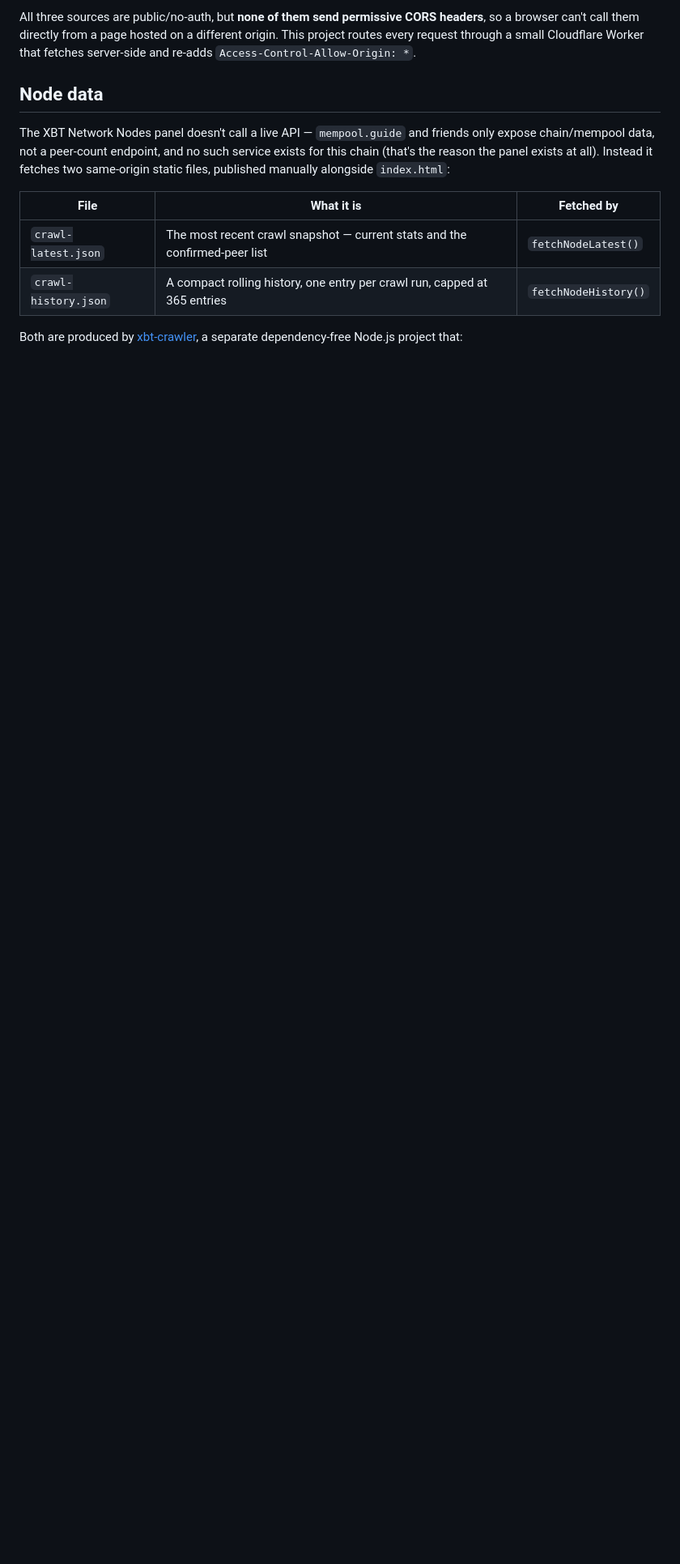
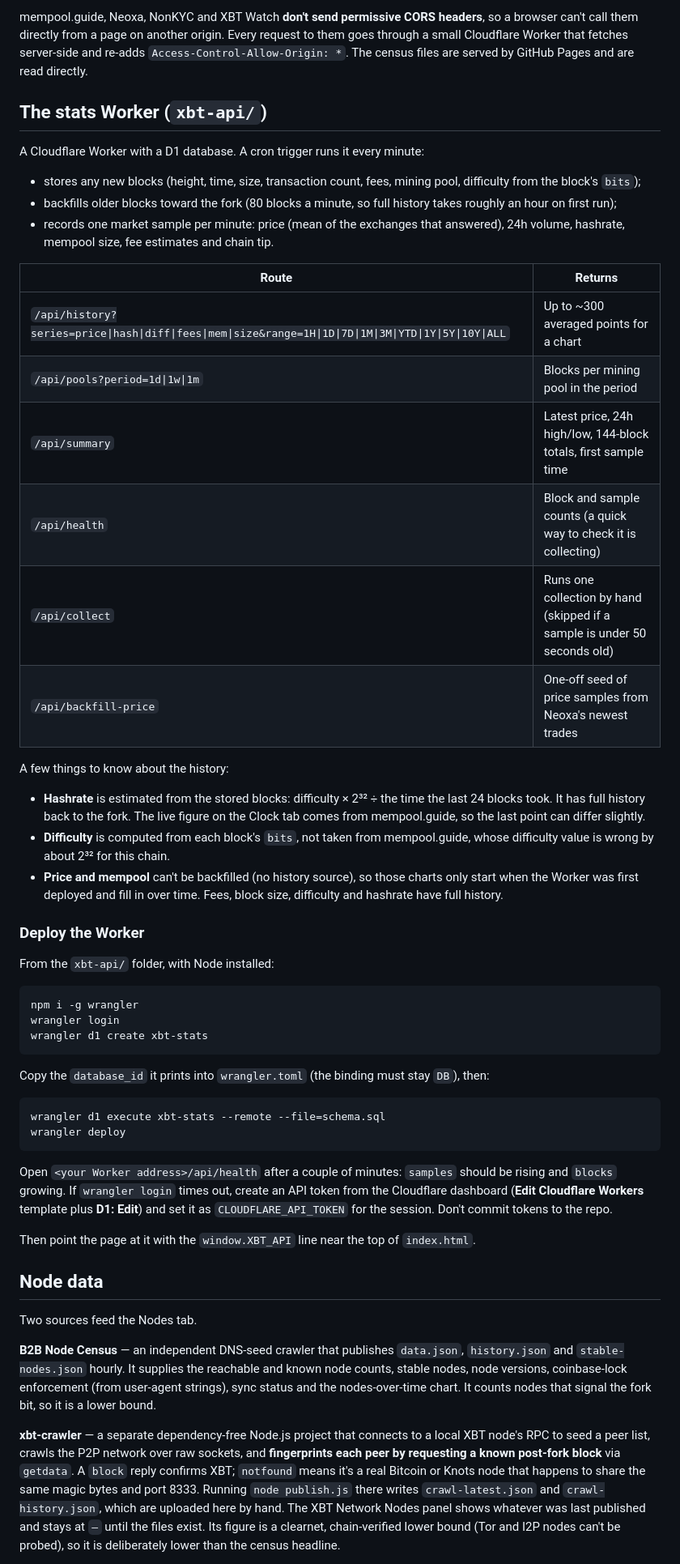
Before and after one commit to geobees/xbt-clock, a Markdown page: README.md, the part around one of its changes. Shown at 81% size. Rendered like a GitHub page; blank space fills up the shorter version.

````diff
--- a/README.md
+++ b/README.md
@@ -46,14 +64,55 @@ No build step, no framework, no dependencies — it's one `.html` file. Open it
 
-All three sources are public/no-auth, but **none of them send permissive CORS headers**, so a browser can't call them directly from a page hosted on a different origin. This project routes every request through a small Cloudflare Worker that fetches server-side and re-adds `Access-Control-Allow-Origin: *`.
+mempool.guide, Neoxa, NonKYC and XBT Watch **don't send permissive CORS headers**, so a browser can't call them directly from a page on another origin. Every request to them goes through a small Cloudflare Worker that fetches server-side and re-adds `Access-Control-Allow-Origin: *`. The census files are served by GitHub Pages and are read directly.
+
+## The stats Worker (`xbt-api/`)
+
+A Cloudflare Worker with a D1 database. A cron trigger runs it every minute:
+
+- stores any new blocks (height, time, size, transaction count, fees, mining pool, difficulty from the block's `bits`);
+- backfills older blocks toward the fork (80 blocks a minute, so full history takes roughly an hour on first run);
+- records one market sample per minute: price (mean of the exchanges that answered), 24h volume, hashrate, mempool size, fee estimates and chain tip.
+
+| Route | Returns |
+| --- | --- |
+| `/api/history?series=price\|hash\|diff\|fees\|mem\|size&range=1H\|1D\|7D\|1M\|3M\|YTD\|1Y\|5Y\|10Y\|ALL` | Up to ~300 averaged points for a chart |
+| `/api/pools?period=1d\|1w\|1m` | Blocks per mining pool in the period |
+| `/api/summary` | Latest price, 24h high/low, 144-block totals, first sample time |
+| `/api/health` | Block and sample counts (a quick way to check it is collecting) |
+| `/api/collect` | Runs one collection by hand (skipped if a sample is under 50 seconds old) |
+| `/api/backfill-price` | One-off seed of price samples from Neoxa's newest trades |
+
+A few things to know about the history:
+
+- **Hashrate** is estimated from the stored blocks: difficulty × 2³² ÷ the time the last 24 blocks took. It has full history back to the fork. The live figure on the Clock tab comes from mempool.guide, so the last point can differ slightly.
+- **Difficulty** is computed from each block's `bits`, not taken from mempool.guide, whose difficulty value is wrong by about 2³² for this chain.
+- **Price and mempool** can't be backfilled (no history source), so those charts only start when the Worker was first deployed and fill in over time. Fees, block size, difficulty and hashrate have full history.
+
+### Deploy the Worker
+
+From the `xbt-api/` folder, with Node installed:
+
+```
+npm i -g wrangler
+wrangler login
+wrangler d1 create xbt-stats
+```
+
+Copy the `database_id` it prints into `wrangler.toml` (the binding must stay `DB`), then:
+
+```
+wrangler d1 execute xbt-stats --remote --file=schema.sql
+wrangler deploy
+```
+
+Open `<your Worker address>/api/health` after a couple of minutes: `samples` should be rising and `blocks` growing. If `wrangler login` times out, create an API token from the Cloudflare dashboard (**Edit Cloudflare Workers** template plus **D1: Edit**) and set it as `CLOUDFLARE_API_TOKEN` for the session. Don't commit tokens to the repo.
+
+Then point the page at it with the `window.XBT_API` line near the top of `index.html`.
 
 ## Node data
 
-The XBT Network Nodes panel doesn't call a live API — `mempool.guide` and friends only expose chain/mempool data, not a peer-count endpoint, and no such service exists for this chain (that's the reason the panel exists at all). Instead it fetches two same-origin static files, published manually alongside `index.html`:
+Two sources feed the Nodes tab.
 
-| File                 | What it is                                                                       | Fetched by            |
-| --------------------- | --------------------------------------------------------------------------------- | ---------------------- |
-| `crawl-latest.json`   | The most recent crawl snapshot — current stats and the confirmed-peer list        | `fetchNodeLatest()`    |
-| `crawl-history.json`  | A compact rolling history, one entry per crawl run, capped at 365 entries         | `fetchNodeHistory()`   |
+**B2B Node Census** — an independent DNS-seed crawler that publishes `data.json`, `history.json` and `stable-nodes.json` hourly. It supplies the reachable and known node counts, stable nodes, node versions, coinbase-lock enforcement (from user-agent strings), sync status and the nodes-over-time chart. It counts nodes that signal the fork bit, so it is a lower bound.
 
-Both are produced by [xbt-crawler](../xbt-crawler), a separate dependency-free Node.js project that:
+**xbt-crawler** — a separate dependency-free Node.js project that connects to a local XBT node's RPC to seed a peer list, crawls the P2P network over raw sockets, and **fingerprints each peer by requesting a known post-fork block** via `getdata`. A `block` reply confirms XBT; `notfound` means it's a real Bitcoin or Knots node that happens to share the same magic bytes and port 8333. Running `node publish.js` there writes `crawl-latest.json` and `crawl-history.json`, which are uploaded here by hand. The XBT Network Nodes panel shows whatever was last published and stays at `—` until the files exist. Its figure is a clearnet, chain-verified lower bound (Tor and I2P nodes can't be probed), so it is deliberately lower than the census headline.
 
````
Also changed, not shown: other parts of README.md (+71 -60 lines).
